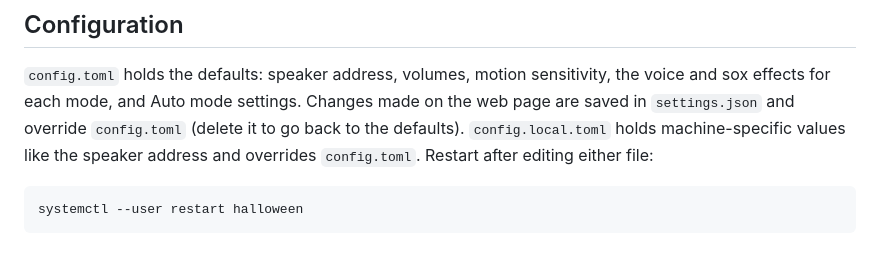
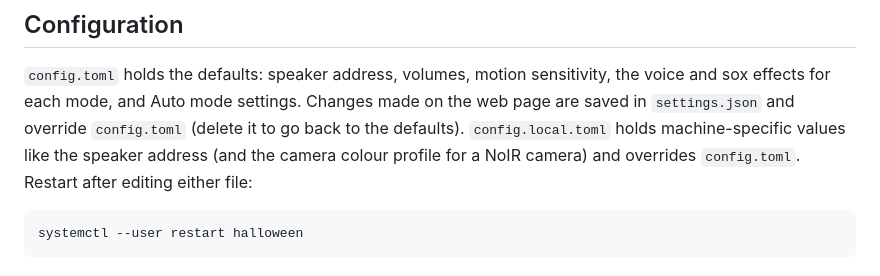
Before and after one commit to XtibiX/halloween-scare, a Markdown page: README.md, the part around the change. GitHub-like rendering.

````diff
--- a/README.md
+++ b/README.md
@@ -144,7 +144,7 @@ Calibrate again whenever you move the camera, or after changing the person detec
 `config.toml` holds the defaults: speaker address, volumes, motion sensitivity, the voice and sox effects for
 each mode, and Auto mode settings. Changes made on the web page are saved in `settings.json` and override
 `config.toml` (delete it to go back to the defaults). `config.local.toml` holds machine-specific values like
-the speaker address and overrides `config.toml`. Restart after editing either file:
+the speaker address (and the camera colour profile for a NoIR camera) and overrides `config.toml`. Restart after editing either file:
 
 ```bash
 systemctl --user restart halloween
````
Also changed, not shown: CLAUDE.md (+8 -5 lines).
